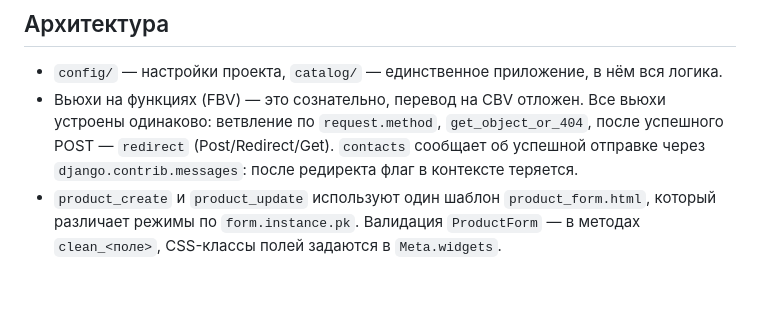
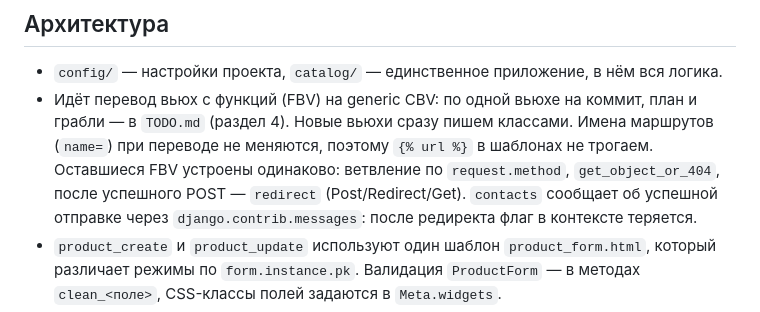
Before and after one commit to Jd4rc/lsn_basics_of_layout, a Markdown page: CLAUDE.md, the part around the change. Drawn GitHub-style; blank space fills up the shorter version.

Commit message:
docs: update CLAUDE.md for CBV migration

```diff
--- a/CLAUDE.md
+++ b/CLAUDE.md
@@ -40,9 +40,11 @@ poetry run python manage.py test catalog.tests.SomeTestCase.test_method   # од
 ## Архитектура
 
 - `config/` — настройки проекта, `catalog/` — единственное приложение, в нём вся логика.
-- Вьюхи на функциях (FBV) — это сознательно, перевод на CBV отложен. Все вьюхи
-  устроены одинаково: ветвление по `request.method`, `get_object_or_404`, после
-  успешного POST — `redirect` (Post/Redirect/Get). `contacts` сообщает об успешной
+- Идёт перевод вьюх с функций (FBV) на generic CBV: по одной вьюхе на коммит, план
+  и грабли — в `TODO.md` (раздел 4). Новые вьюхи сразу пишем классами. Имена маршрутов
+  (`name=`) при переводе не меняются, поэтому `{% url %}` в шаблонах не трогаем.
+  Оставшиеся FBV устроены одинаково: ветвление по `request.method`,
+  `get_object_or_404`, после успешного POST — `redirect` (Post/Redirect/Get). `contacts` сообщает об успешной
   отправке через `django.contrib.messages`: после редиректа флаг в контексте теряется.
 - `product_create` и `product_update` используют один шаблон `product_form.html`,
   который различает режимы по `form.instance.pk`. Валидация `ProductForm` —
```
